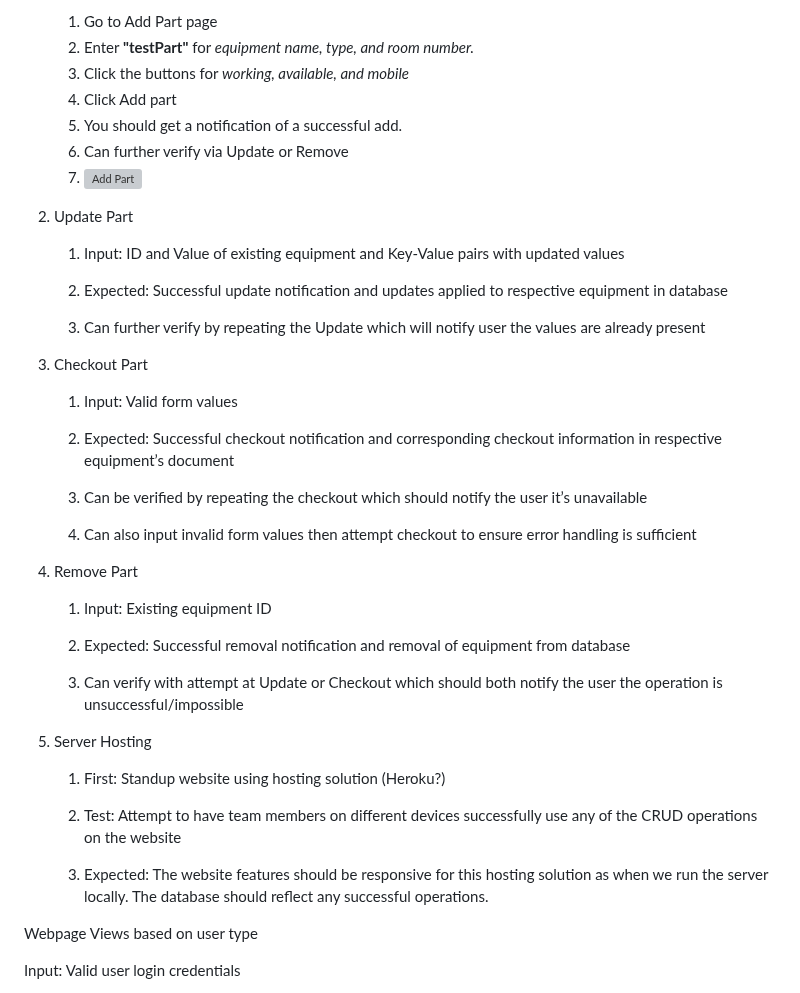
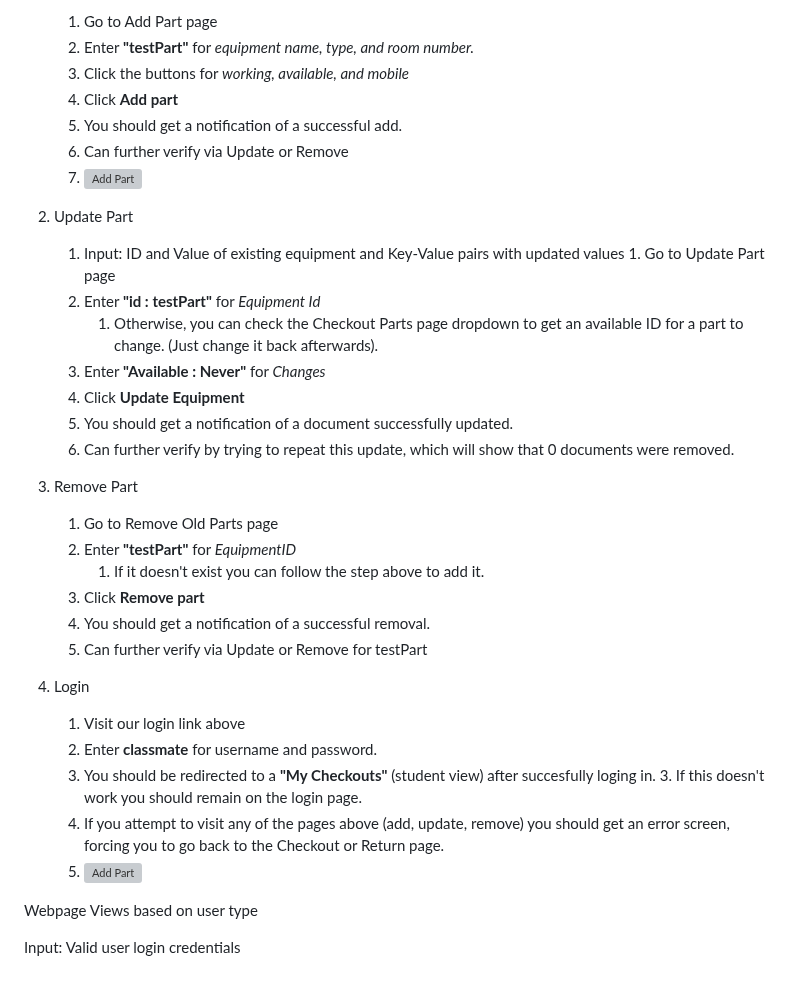
Before and after one commit to adamw1221/CS495-Lab-Inventory-Group-F, a Markdown page: test.md, the part around the change. GitHub-like rendering; grey boxes are pictures that could not be loaded.

```diff
--- a/test.md
+++ b/test.md
@@ -77,45 +77,39 @@ The following tests require user interaction with the corresponding webpages and
     1. Go to Add Part page
     2. Enter **"testPart"** for *equipment name, type, and room number.*
     3. Click the buttons for *working, available, and mobile*
-    4. Click Add part
+    4. Click **Add part**
     5. You should get a notification of a successful add.
     6. Can further verify via Update or Remove
     7. ![Add Part](img/addparts.png)
 
 2. Update Part
 
-    1. Input: ID and Value of existing equipment and Key-Value pairs with updated values
+    1. Input: ID and Value of existing equipment and Key-Value pairs with updated values     1. Go to Update Part page
+    2. Enter **"id : testPart"** for *Equipment Id*
+        1. Otherwise, you can check the Checkout Parts page dropdown to get an available ID for a part to change. (Just change it back afterwards).
+    3. Enter **"Available : Never"** for *Changes*
+    4. Click **Update Equipment**
+    5. You should get a notification of a document successfully updated.
+    6. Can further verify by trying to repeat this update, which will show that 0 documents were removed.
 
-    2. Expected: Successful update notification and updates applied to respective equipment in database
 
-    3. Can further verify by repeating the Update which will notify user the values are already present
+3.  Remove Part
 
-3. Checkout Part
+    1. Go to Remove Old Parts page
+    2. Enter **"testPart"** for *EquipmentID*
+        1. If it doesn't exist you can follow the step above to add it.
+    3. Click **Remove part**
+    4. You should get a notification of a successful removal.
+    5. Can further verify via Update or Remove for testPart
 
-    1. Input: Valid form values
+4. Login
 
-    2. Expected: Successful checkout notification and corresponding checkout information in respective equipment’s document
-
-    3. Can be verified by repeating the checkout which should notify the user it’s unavailable
-
-    4. Can also input invalid form values then attempt checkout to ensure error handling is sufficient
-
-4.  Remove Part
-
-    1. Input: Existing equipment ID
-
-    2. Expected: Successful removal notification and removal of equipment from database
-
-    3. Can verify with attempt at Update or Checkout which should both notify the user the operation is unsuccessful/impossible
-
-5. Server Hosting
-
-    1. First: Standup website using hosting solution (Heroku?)
-
-    2. Test: Attempt to have team members on different devices successfully use any of the CRUD operations on the website
-
-    3. Expected: The website features should be responsive for this hosting solution as when we run the server locally. The database should reflect any successful operations.
-
+    1.  Visit our login link above
+    2. Enter **classmate** for username and password.
+    3. You should be redirected to a **"My Checkouts"** (student view) after succesfully loging in.
+        3. If this doesn't work you should remain on the login page.
+    4. If you attempt to visit any of the pages above (add, update, remove) you should get an error screen, forcing you to go back to the Checkout or Return page.
+    5. ![Add Part](img/no_auth.png)
 
 Webpage Views based on user type
 
```
